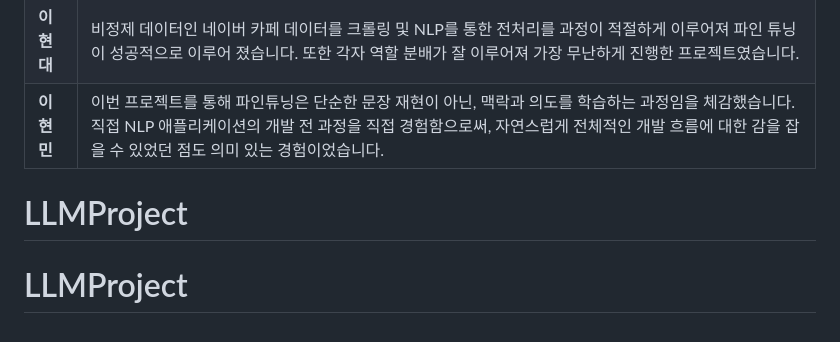
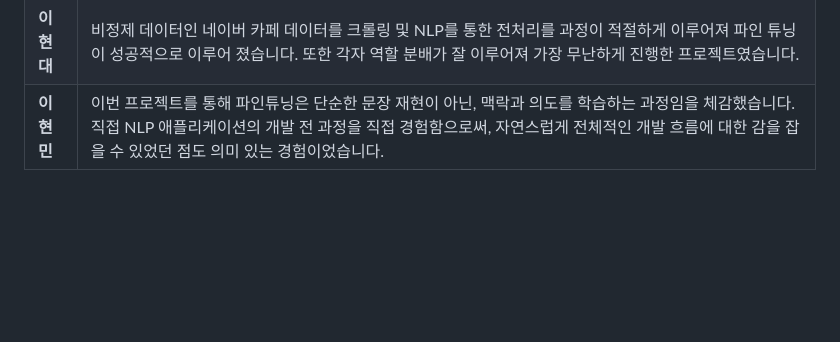
Before and after one commit to REROUN/LLMProject, a Markdown page: README.md, the part around the change. Rendered like a GitHub page; blank space fills up the shorter version.

```diff
--- a/README.md
+++ b/README.md
@@ -201,5 +201,3 @@
 |**이 근**| NLP 모델과 koalpaca 모델을 다뤄보았으며 LLM의 fine-tuning과 NLP 모델의 활용에 대해 배울 수 있어 매우 흥미롭고 도움이 되는 프로젝트였습니다. |
 |**이현대**| 비정제 데이터인 네이버 카페 데이터를  크롤링 및 NLP를 통한 전처리를 과정이 적절하게 이루어져 파인 튜닝이 성공적으로 이루어 졌습니다. 또한 각자 역할 분배가 잘 이루어져 가장 무난하게 진행한 프로젝트였습니다. |
 |**이현민**| 이번 프로젝트를 통해 파인튜닝은 단순한 문장 재현이 아닌, 맥락과 의도를 학습하는 과정임을 체감했습니다. 직접 NLP 애플리케이션의 개발 전 과정을 직접 경험함으로써, 자연스럽게 전체적인 개발 흐름에 대한 감을 잡을 수 있었던 점도 의미 있는 경험이었습니다. |
-# LLMProject
-# LLMProject
```
